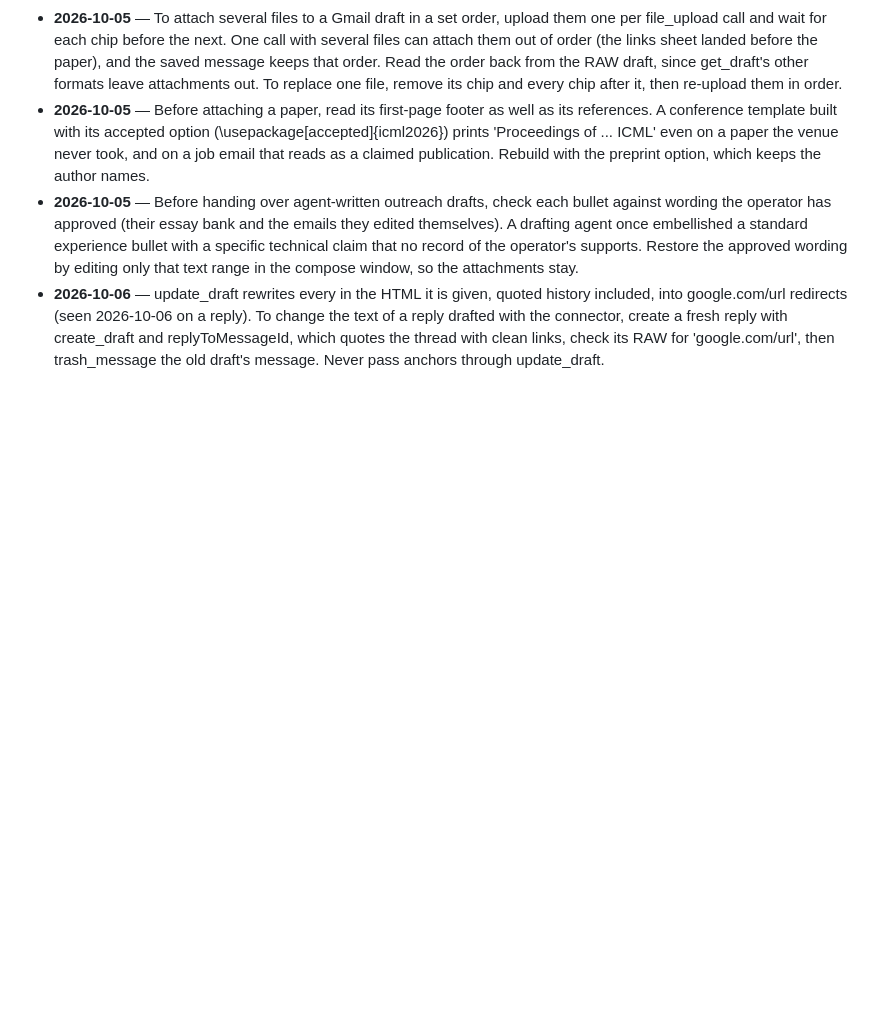
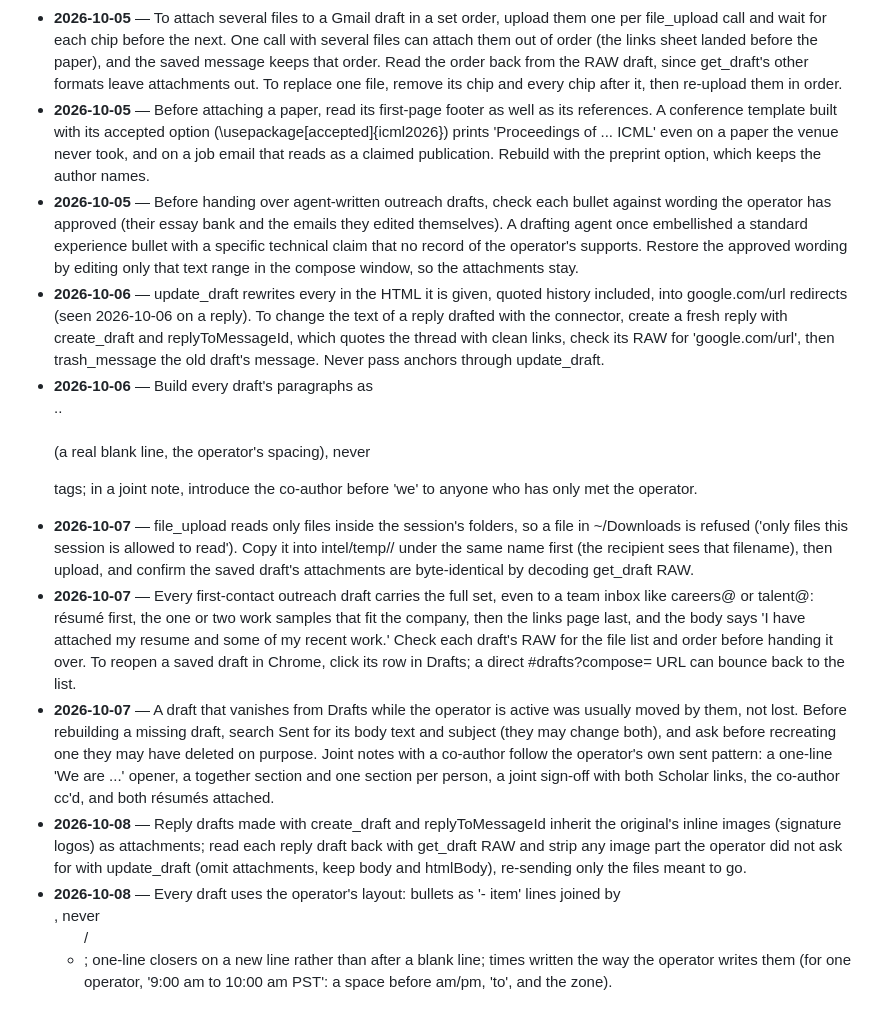
Before and after one commit to jaisharmz/dexter, a Markdown page: skills/role-outreach/LEARNED.md, the part around the change. GitHub-like rendering; blank space fills up the shorter version.

```diff
--- a/skills/role-outreach/LEARNED.md
+++ b/skills/role-outreach/LEARNED.md
@@ -19,3 +19,9 @@ Corrections this skill has earned in use. Read before running it; these override
 - **2026-10-05** — Before attaching a paper, read its first-page footer as well as its references. A conference template built with its accepted option (\usepackage[accepted]{icml2026}) prints 'Proceedings of ... ICML' even on a paper the venue never took, and on a job email that reads as a claimed publication. Rebuild with the preprint option, which keeps the author names.
 - **2026-10-05** — Before handing over agent-written outreach drafts, check each bullet against wording the operator has approved (their essay bank and the emails they edited themselves). A drafting agent once embellished a standard experience bullet with a specific technical claim that no record of the operator's supports. Restore the approved wording by editing only that text range in the compose window, so the attachments stay.
 - **2026-10-06** — update_draft rewrites every <a href> in the HTML it is given, quoted history included, into google.com/url redirects (seen 2026-10-06 on a reply). To change the text of a reply drafted with the connector, create a fresh reply with create_draft and replyToMessageId, which quotes the thread with clean links, check its RAW for 'google.com/url', then trash_message the old draft's message. Never pass anchors through update_draft.
+- **2026-10-06** — Build every draft's paragraphs as <div>..</div><div><br></div> (a real blank line, the operator's spacing), never <p> tags; in a joint note, introduce the co-author before 'we' to anyone who has only met the operator.
+- **2026-10-07** — file_upload reads only files inside the session's folders, so a file in ~/Downloads is refused ('only files this session is allowed to read'). Copy it into intel/temp/<task>/ under the same name first (the recipient sees that filename), then upload, and confirm the saved draft's attachments are byte-identical by decoding get_draft RAW.
+- **2026-10-07** — Every first-contact outreach draft carries the full set, even to a team inbox like careers@ or talent@: résumé first, the one or two work samples that fit the company, then the links page last, and the body says 'I have attached my resume and some of my recent work.' Check each draft's RAW for the file list and order before handing it over. To reopen a saved draft in Chrome, click its row in Drafts; a direct #drafts?compose= URL can bounce back to the list.
+- **2026-10-07** — A draft that vanishes from Drafts while the operator is active was usually moved by them, not lost. Before rebuilding a missing draft, search Sent for its body text and subject (they may change both), and ask before recreating one they may have deleted on purpose. Joint notes with a co-author follow the operator's own sent pattern: a one-line 'We are ...' opener, a together section and one section per person, a joint sign-off with both Scholar links, the co-author cc'd, and both résumés attached.
+- **2026-10-08** — Reply drafts made with create_draft and replyToMessageId inherit the original's inline images (signature logos) as attachments; read each reply draft back with get_draft RAW and strip any image part the operator did not ask for with update_draft (omit attachments, keep body and htmlBody), re-sending only the files meant to go.
+- **2026-10-08** — Every draft uses the operator's layout: bullets as '- item' lines joined by <br>, never <ul>/<li>; one-line closers on a new line rather than after a blank line; times written the way the operator writes them (for one operator, '9:00 am to 10:00 am PST': a space before am/pm, 'to', and the zone).
```
Also changed, not shown: kernel/guidelines/presentation.md (+3 -0 lines), skills/role-sourcing/LEARNED.md (+6 -0 lines).
